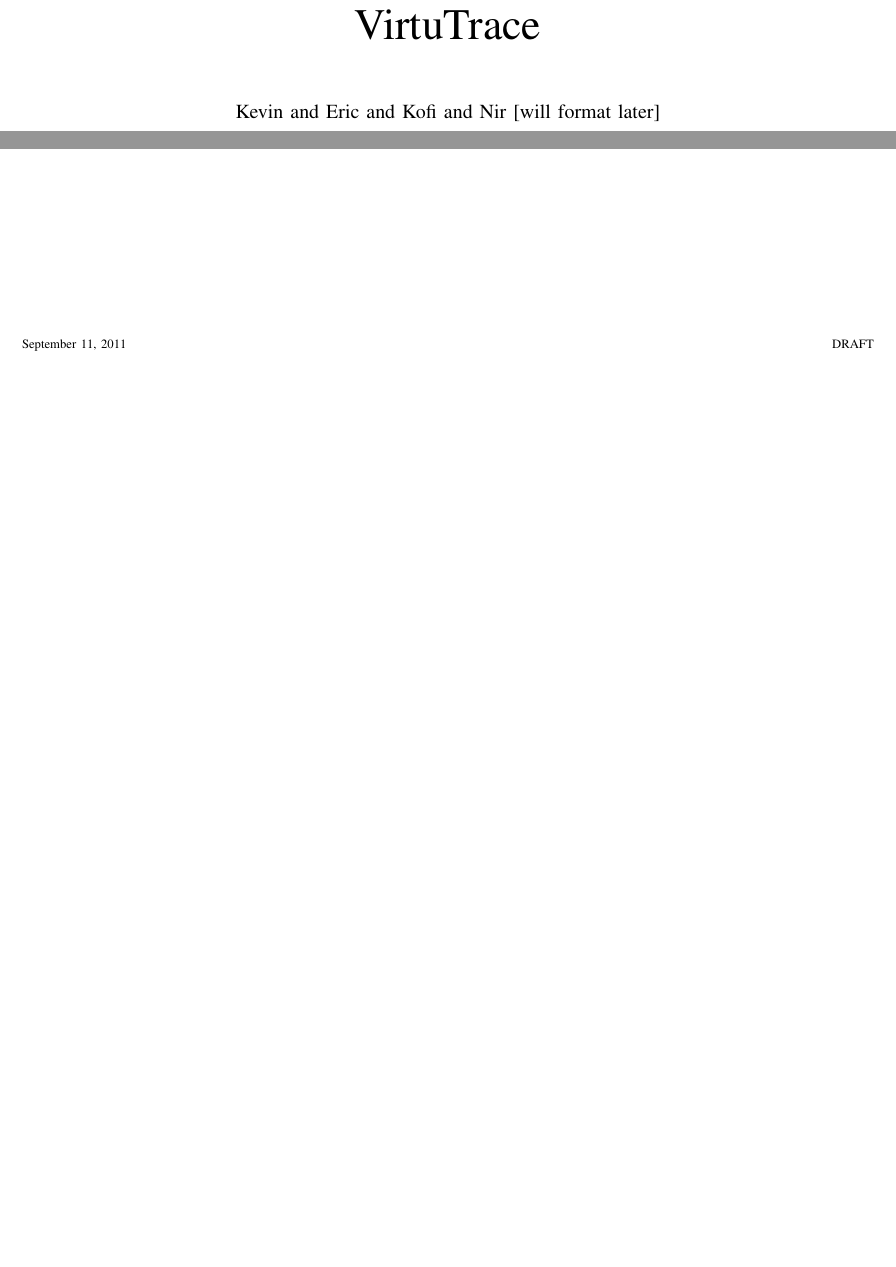
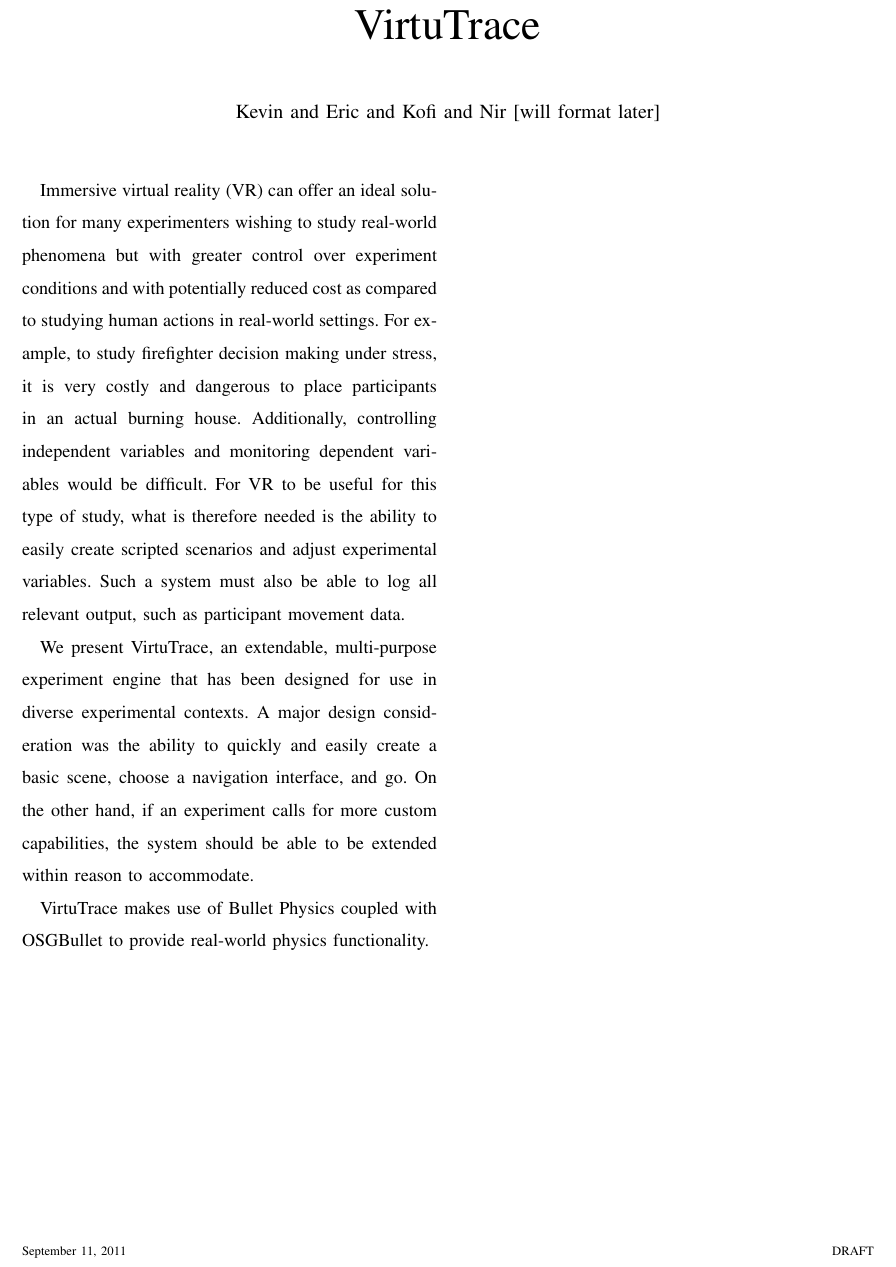
Before and after one commit to godbyk/virtutrace-achi, a LaTeX paper (virtutrace-achi.tex): two parts of the page before the commit and part of the page after it, the two joined at a grey line, cut so that both start at the same text, the shorter picture padded with empty space. Compiled offline with pdfLaTeX.

Commit message:
started introduction

```diff
--- a/virtutrace-achi.tex
+++ b/virtutrace-achi.tex
@@ -8,11 +8,20 @@
 \maketitle
 
 %background and intended domain
+
+Immersive virtual reality (VR) can offer an ideal solution for many experimenters wishing to study real-world phenomena but with greater control over experiment conditions and with potentially reduced cost as compared to studying human actions in real-world settings. For example, to study firefighter decision making under stress, it is very costly and dangerous to place participants in an actual burning house. Additionally, controlling independent variables and monitoring dependent variables would be difficult. For VR to be useful for this type of study, what is therefore needed is the ability to easily create scripted scenarios and adjust experimental variables. Such a system must also be able to log all relevant output, such as participant movement data.
+
+We present VirtuTrace, an extendable, multi-purpose experiment engine that has been designed for use in diverse experimental contexts. A major design consideration was the ability to quickly and easily create a basic scene, choose a navigation interface, and go. On the other hand, if an experiment calls for more custom capabilities, the system should be able to be extended within reason to accommodate.
+
 %
 %architecture
 %-scenemanager (allows for quickly trying different combos)
 %-physics
 %---easy to add non-real-world physics
+
+VirtuTrace makes use of Bullet Physics coupled with OSGBullet to provide real-world physics functionality.
+
+
 %-navigation
 %---gamepad
 %---body-based
```
Also changed, not shown: virtutrace-achi.tex (1 more changed lines).
